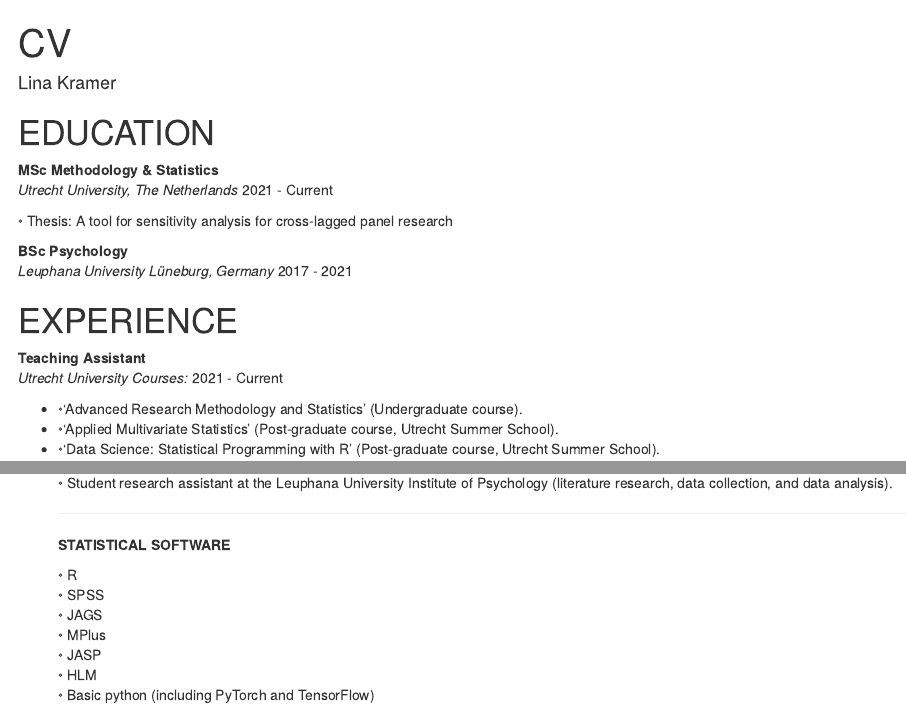
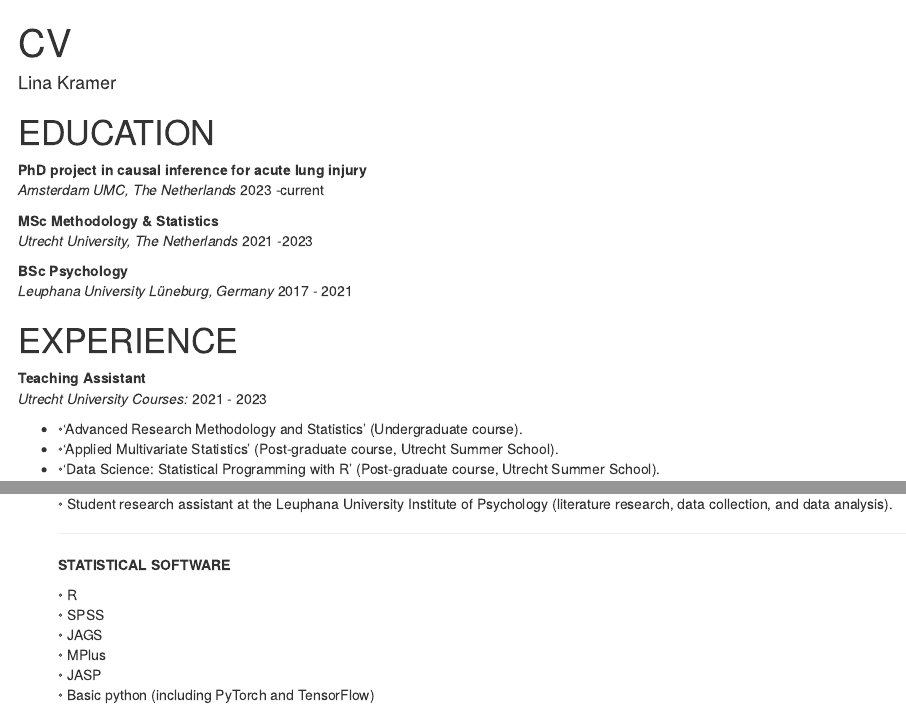
Before and after one commit to linakramerr/linakramerr.github.io, an R Markdown document (docs/CV.Rmd): the page in a window 1100 px wide, from its top, and a second part further down, joined at a grey line. Rendered offline with R 4.5, knitr and Pandoc, with nearby package versions; drawn as R Markdown's standard HTML page in place of the format the file asks for.

Commit message:
Add files via upload

```diff
--- a/docs/CV.Rmd
+++ b/docs/CV.Rmd
@@ -7,14 +7,14 @@ author: Lina Kramer
 
 address: "Utrecht, The Netherlands"
 fontawesome: yes
-email: l.kramer@uu.nl
+email: l.kramer1@amsterdamumc.nl
 github: linakramerr
 orcid : "0000-0002-7282-555X"
 
 updated: TRUE
 rdateformat: "`r format(Sys.time(), '%d %b %Y')`"
 
-#eywords: R Markdown, academic CV, template
+#keywords: R Markdown, academic CV, template
 
 fontfamily: mathpazo
 fontfamilyoptions: sc, osf
@@ -25,10 +25,11 @@ urlcolor: gray
 
 # EDUCATION
 
+**PhD project in causal inference for acute lung injury**
+*Amsterdam UMC, The Netherlands* \hfill 2023 -current
+
 **MSc Methodology & Statistics**
-*Utrecht University, The Netherlands* \hfill 2021 - Current
-
-◦ Thesis: A tool for sensitivity analysis for cross-lagged panel research
+*Utrecht University, The Netherlands* \hfill 2021 -2023
 
 **BSc Psychology**
 *Leuphana University Lüneburg, Germany* \hfill 2017 - 2021
@@ -38,7 +39,7 @@ urlcolor: gray
 
 
 **Teaching Assistant**
-*Utrecht University Courses:* \hfill 2021 - Current
+*Utrecht University Courses:* \hfill 2021 - 2023
 
 <ul>
   <li>◦'Advanced Research Methodology and Statistics' (Undergraduate course).</li>
@@ -68,5 +69,4 @@ urlcolor: gray
 ◦ JAGS
 ◦ MPlus
 ◦ JASP
-◦ HLM
 ◦ Basic python (including PyTorch and TensorFlow)
```
Also changed, not shown: 1 other file.
